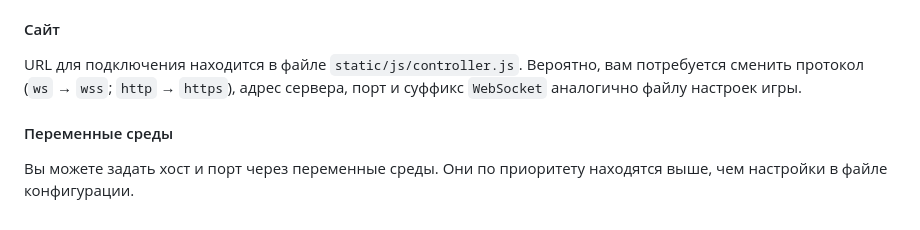
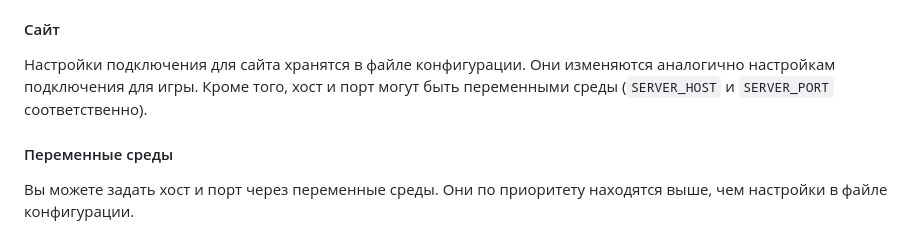
Before and after one commit to NotErisDev/PartyGDK, a Markdown page: README.md, the part around the change. Rendered like a GitHub page.

Commit message:
Updated information

```diff
--- a/README.md
+++ b/README.md
@@ -56,7 +56,7 @@ JoinUrl=example.com
 - `JoinUrl` — URL для входа в игру, отображающийся в лобби.
 
 #### Сайт
-URL для подключения находится в файле `static/js/controller.js`. Вероятно, вам потребуется сменить протокол (`ws` → `wss`; `http` → `https`), адрес сервера, порт и суффикс `WebSocket` аналогично файлу настроек игры.
+Настройки подключения для сайта хранятся в файле конфигурации. Они изменяются аналогично настройкам подключения для игры. Кроме того, хост и порт могут быть переменными среды (`SERVER_HOST` и `SERVER_PORT` соответственно).
 
 #### Переменные среды
 Вы можете задать хост и порт через переменные среды. Они по приоритету находятся выше, чем настройки в файле конфигурации.
```
